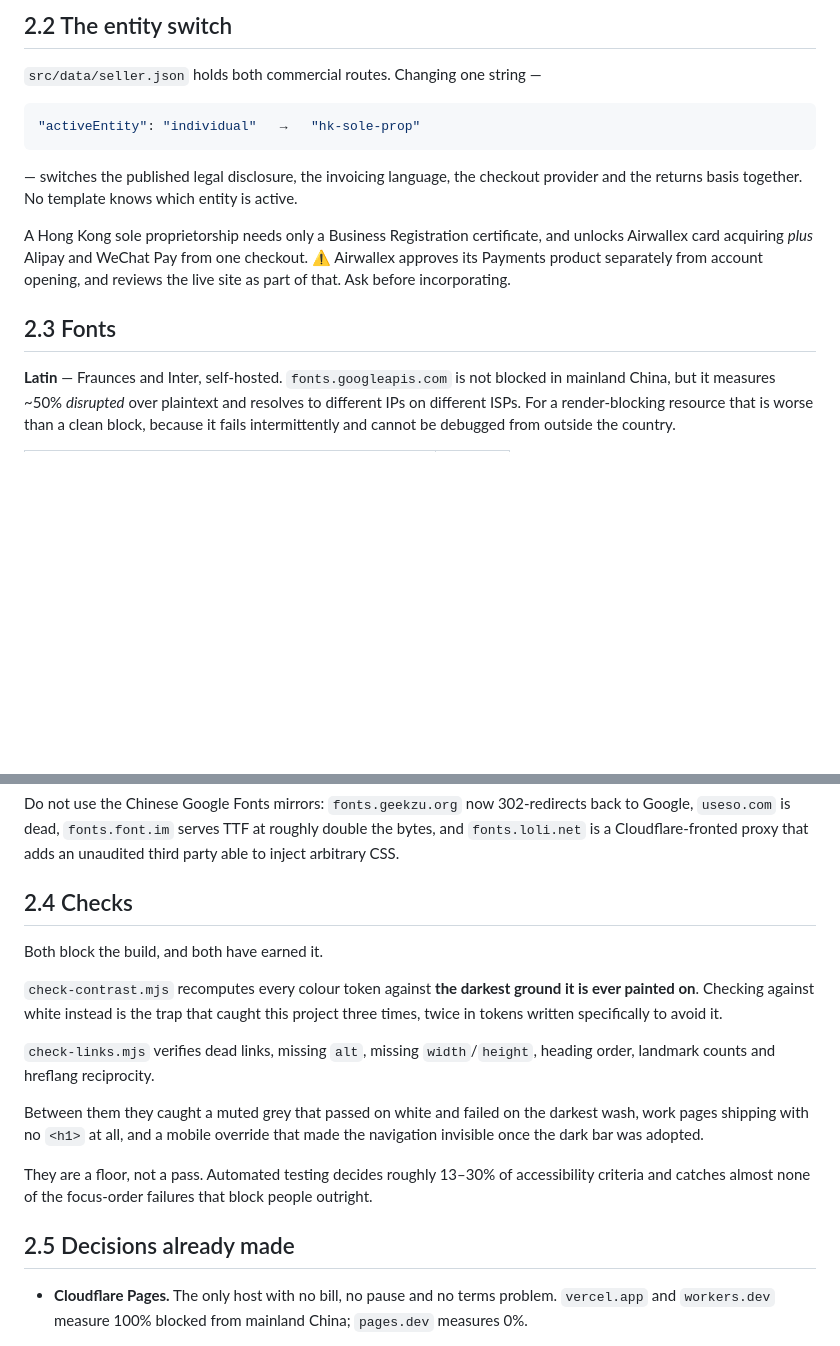
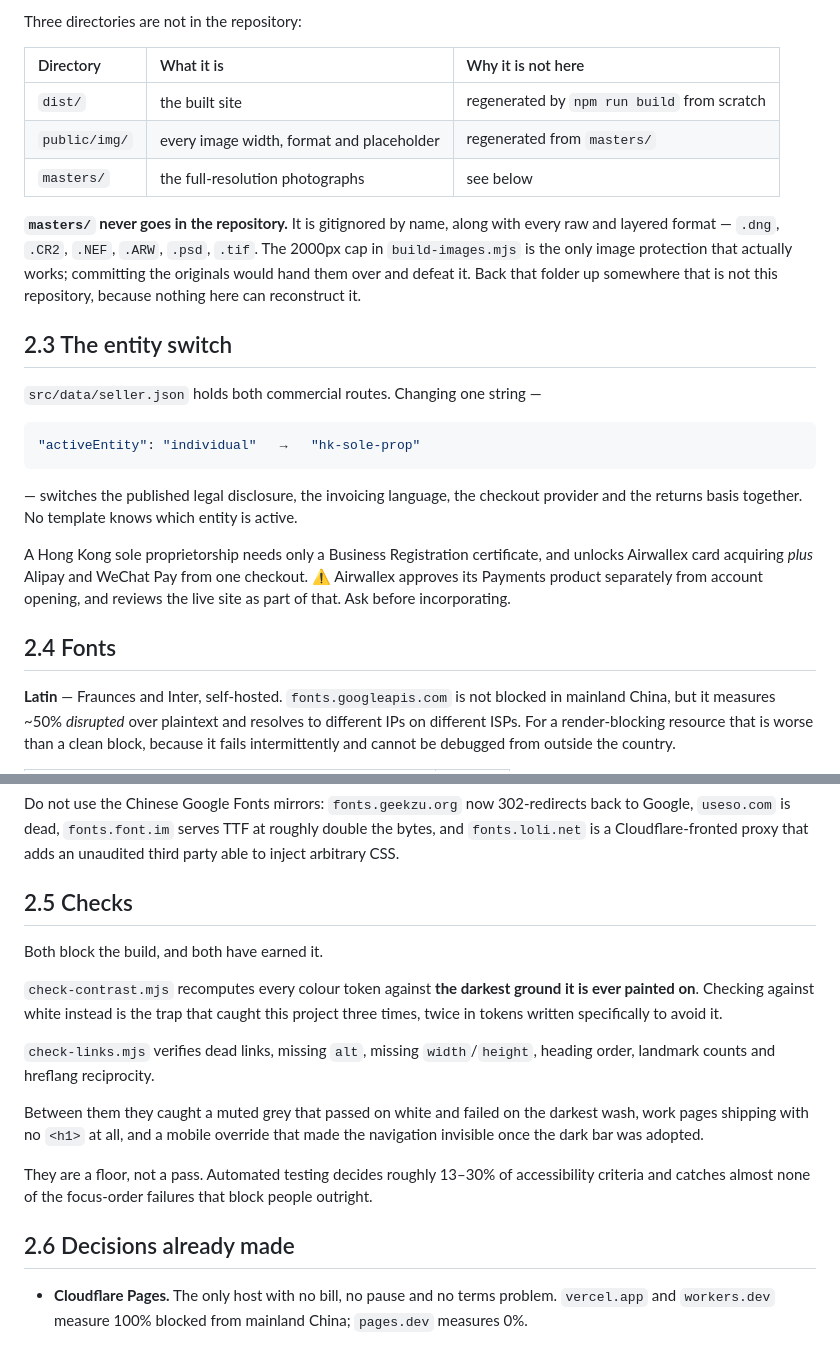
Before and after one commit to okennott/senso-comune-gallery, a Markdown page: README.md, 2 parts joined by grey strips. Rendered like a GitHub page; blank space fills up the shorter version.

````diff
--- a/README.md
+++ b/README.md
@@ -366,6 +428,21 @@ builds it.
 ```
 
-## 2.2 The entity switch
+Three directories are not in the repository:
+
+| Directory | What it is | Why it is not here |
+|:--|:--|:--|
+| `dist/` | the built site | regenerated by `npm run build` from scratch |
+| `public/img/` | every image width, format and placeholder | regenerated from `masters/` |
+| `masters/` | the full-resolution photographs | see below |
+
+**`masters/` never goes in the repository.** It is gitignored by name, along
+with every raw and layered format — `.dng`, `.CR2`, `.NEF`, `.ARW`, `.psd`,
+`.tif`. The 2000px cap in `build-images.mjs` is the only image protection that
+actually works; committing the originals would hand them over and defeat it.
+Back that folder up somewhere that is not this repository, because nothing here
+can reconstruct it.
+
+## 2.3 The entity switch
 
 `src/data/seller.json` holds both commercial routes. Changing one string —
 
@@ -382,7 +459,7 @@ and unlocks Airwallex card acquiring *plus* Alipay and WeChat Pay from one
 checkout. ⚠️ Airwallex approves its Payments product separately from account
 opening, and reviews the live site as part of that. Ask before incorporating.
 
-## 2.3 Fonts
+## 2.4 Fonts
 
 **Latin** — Fraunces and Inter, self-hosted. `fonts.googleapis.com` is not
 blocked in mainland China, but it measures ~50% *disrupted* over plaintext and
@@ -413,7 +490,7 @@ Do not use the Chinese Google Fonts mirrors: `fonts.geekzu.org` now
 roughly double the bytes, and `fonts.loli.net` is a Cloudflare-fronted proxy
 that adds an unaudited third party able to inject arbitrary CSS.
 
-## 2.4 Checks
+## 2.5 Checks
 
 Both block the build, and both have earned it.
 
@@ -432,7 +509,7 @@ They are a floor, not a pass. Automated testing decides roughly 13–30% of
 accessibility criteria and catches almost none of the focus-order failures that
 block people outright.
 
-## 2.5 Decisions already made
+## 2.6 Decisions already made
 
 - **Cloudflare Pages.** The only host with no bill, no pause and no terms
   problem. `vercel.app` and `workers.dev` measure 100% blocked from mainland
````
Also changed, not shown: other parts of README.md (+88 -26 lines).
